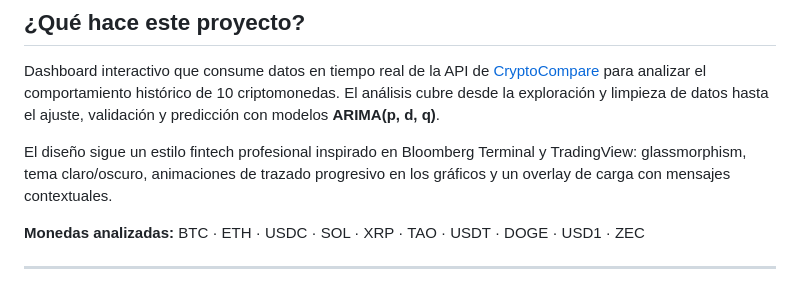
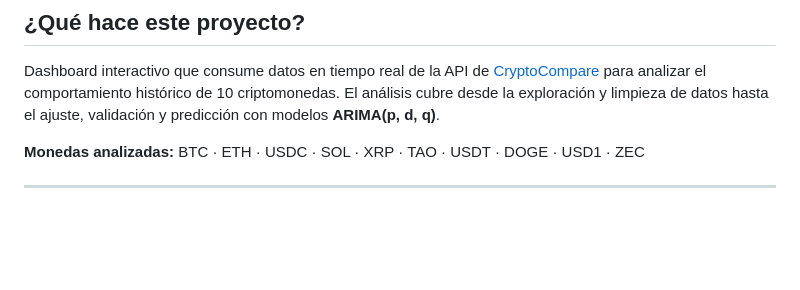
Before and after one commit to Mateo3008/Crypto_EDA_App, a Markdown page: README.md, the part around the change. Rendered like a GitHub page; blank space fills up the shorter version.

```diff
--- a/README.md
+++ b/README.md
@@ -8,8 +8,6 @@ Mateo Barrios · Rafael Romero — Proyecto Académico 2026
 ## ¿Qué hace este proyecto?
 
 Dashboard interactivo que consume datos en tiempo real de la API de [CryptoCompare](https://min-api.cryptocompare.com/) para analizar el comportamiento histórico de 10 criptomonedas. El análisis cubre desde la exploración y limpieza de datos hasta el ajuste, validación y predicción con modelos **ARIMA(p, d, q)**.
-
-El diseño sigue un estilo fintech profesional inspirado en Bloomberg Terminal y TradingView: glassmorphism, tema claro/oscuro, animaciones de trazado progresivo en los gráficos y un overlay de carga con mensajes contextuales.
 
 **Monedas analizadas:** BTC · ETH · USDC · SOL · XRP · TAO · USDT · DOGE · USD1 · ZEC
 
```
